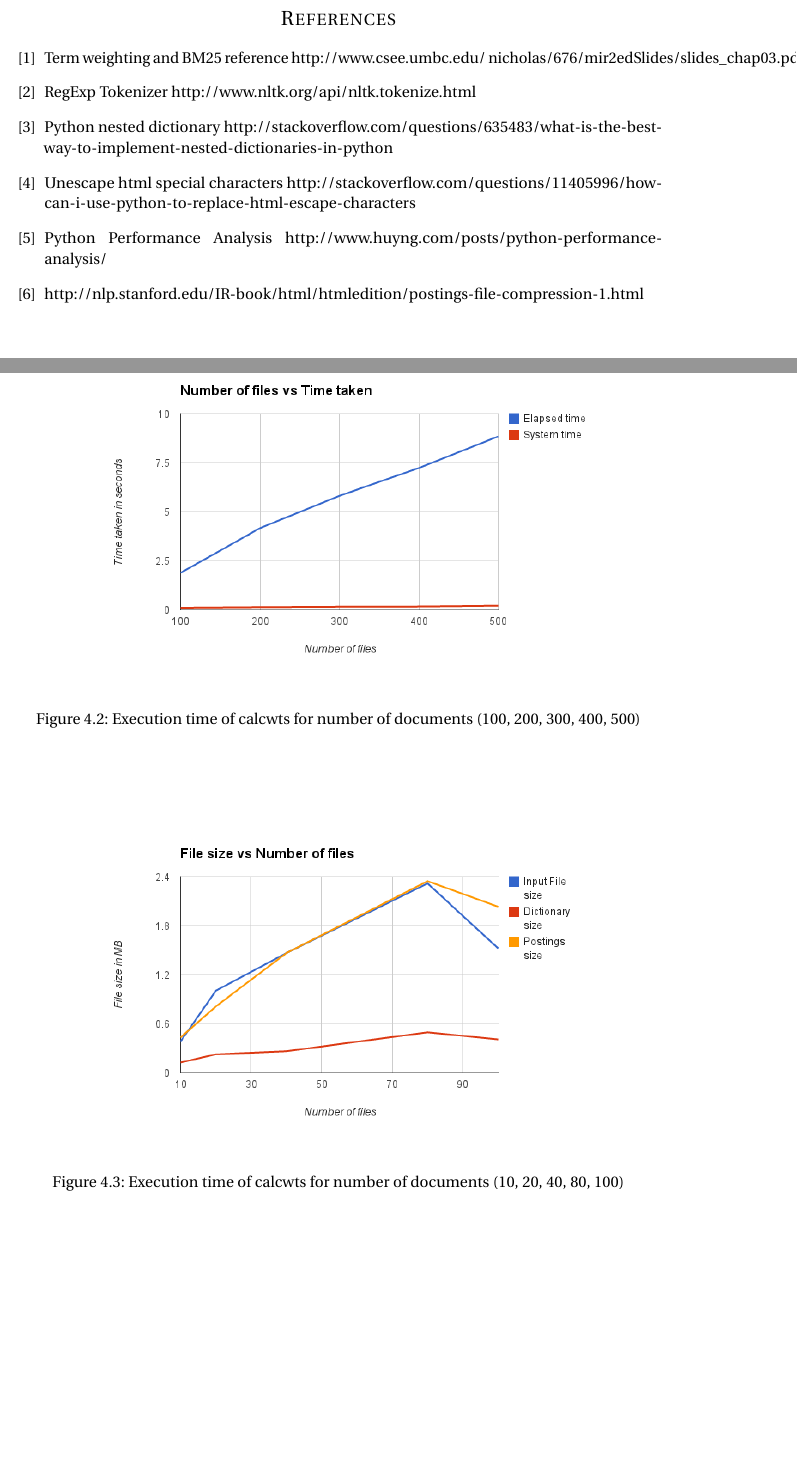
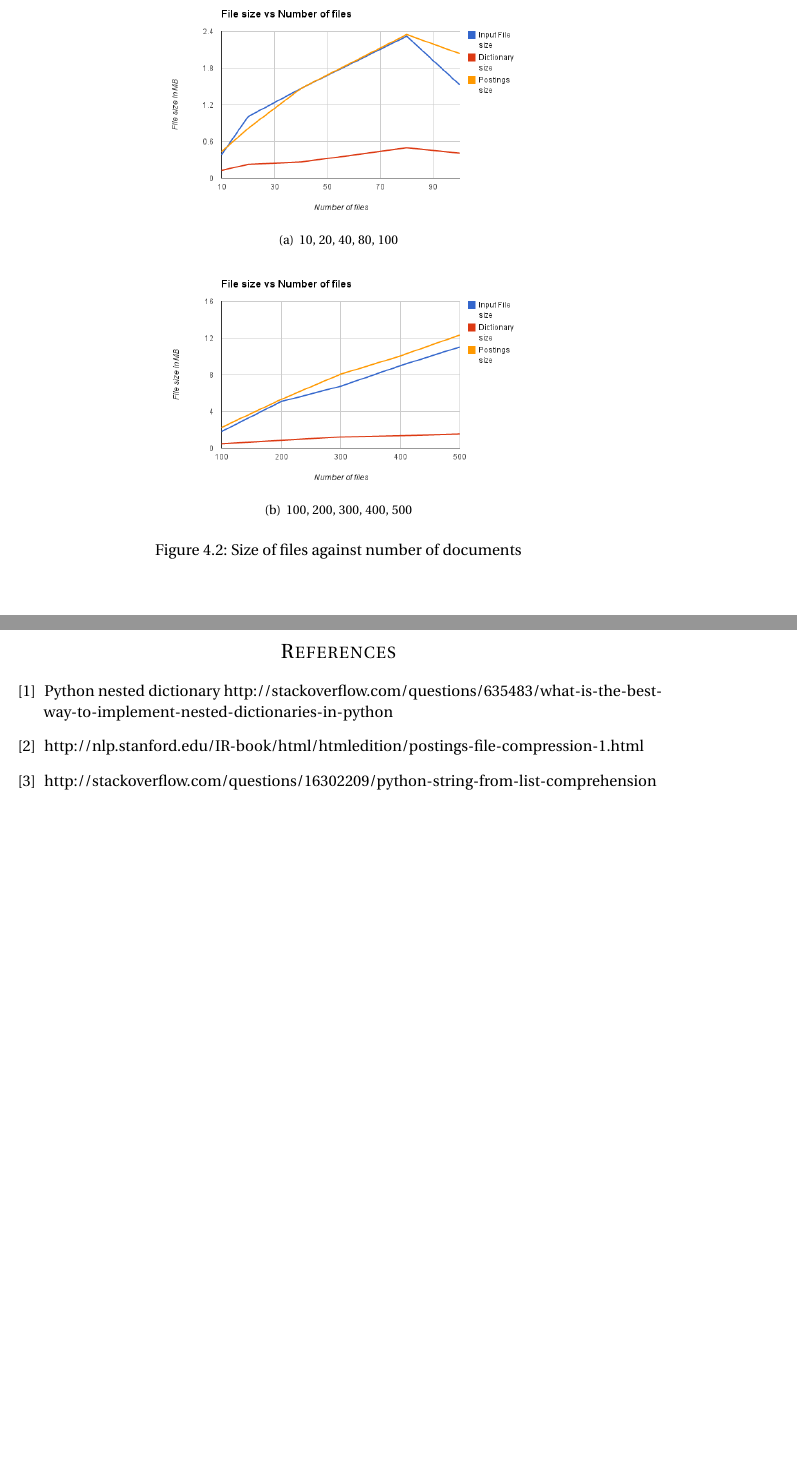
Before and after one commit to primalpop/ir-phases, a LaTeX document (3rdReport/Phase3Report.tex): two parts of pages 3 and 4 of 5 before the commit and two parts of pages 4 and 5 of 5 after it, joined at a grey line, cut at the place of the change, the shorter picture padded with empty space. Compiled offline with pdfLaTeX.

Commit message:
final version of code and report

```diff
--- a/3rdReport/Phase3Report.tex
+++ b/3rdReport/Phase3Report.tex
@@ -5,7 +5,9 @@
 \usepackage[english]{babel}															% English language/hyphenation
 \usepackage[protrusion=true,expansion=true]{microtype}
 \usepackage{amsmath,amsfonts,amsthm} % Math packages
-\usepackage[pdftex]{graphicx}
+
+\usepackage{graphicx,subfigure}
+%\usepackage[pdftex]{graphicx}
 \usepackage{url}
 \usepackage{soul,color}
 
@@ -88,16 +93,14 @@ I ran index on a varying number of documents and plotted a graph of the indexing
 \end{figure}
 
-\begin{figure}[h] % Inline image example
-  \begin{center}
-    \includegraphics[width=0.8\textwidth]{time_2.png}
-  \end{center}
-  \caption{Execution time of calcwts for number of documents (100, 200, 300, 400, 500)}
+Additionally, I also compared the output file sizes against set of input files for different number of files. I used the python function os.path.getsize which returns the file size in bytes which was converted into MB by dividing by 1024*1024. \\
+
+As you can see from the graphs below, the size of the postings file was comparable to that of the input document collection. The size of dictionary was much smaller in comparison. For compressing the postings file, I could use a smaller representation of the document id such as hash value or the just the filename instead of using the entire path for each file which on the flip side makes it easier to retrieve the document. Additionally I could use techniques like variable encoding (variable byte codes, gamma codes)  \cite{comp} for compressing the postings file.
+
+
+\begin{figure}[h]
+\centering
+\subfigure[10, 20, 40, 80, 100]{ \label{fig:sub1}\includegraphics[width=.6\linewidth]{size_1.png}}
+\subfigure[100, 200, 300, 400, 500]{ \label{fig:sub2}\includegraphics[width=.6\linewidth]{size_2.png}}
+\caption{Size of files against number of documents}
 \end{figure}
 
-Additionally, I also compared the output file sizes against set of input files for different number of files. As you can see from the graphs below, the size of the postings file was comparable to that of the input document collection. The size of dictionary was much smaller in comparison. For compressing the postings file, I could use a smaller representation of the document id such as hash value or the just the filename instead of using the entire path for each file which on the flip side makes it easier to retrieve the document. Additionally I could use techniques like variable encoding (variable byte codes, gamma codes)  \cite{comp} for compressing the postings file.
-
-\begin{figure}[h] % Inline image example
-  \begin{center}
-    \includegraphics[width=0.8\textwidth]{size_1.png}
-  \end{center}
-  \caption{Execution time of calcwts for number of documents (10, 20, 40, 80, 100)}
@@ -111,18 +107,13 @@ Additionally, I also compared the output file sizes against set of input files f
-\end{figure}
+\clearpage
 
 \begin{thebibliography}{1}
 
-\bibitem{notes} Term weighting and BM25 reference http://www.csee.umbc.edu/~nicholas/676/mir2edSlides/slides\_chap03.pdf
-
-\bibitem{regexp} RegExp Tokenizer http://www.nltk.org/api/nltk.tokenize.html
-
- \bibitem{impj}Python nested dictionary http://stackoverflow.com/questions/635483/what-is-the-best-way-to-implement-nested-dictionaries-in-python
-
-\bibitem{norman} Unescape html special characters http://stackoverflow.com/questions/11405996/how-can-i-use-python-to-replace-html-escape-characters
-
-\bibitem{fo} Python Performance Analysis http://www.huyng.com/posts/python-performance-analysis/
+\bibitem{impj}Python nested dictionary http://stackoverflow.com/questions/635483/what-is-the-best-way-to-implement-nested-dictionaries-in-python
 
 \bibitem{comp} http://nlp.stanford.edu/IR-book/html/htmledition/postings-file-compression-1.html
+
+\bibitem{tuple} http://stackoverflow.com/questions/16302209/python-string-from-list-comprehension
+
 
   \end{thebibliography}
 
```
Also changed, not shown: 3rdReport/Phase3Report.tex (28 more changed lines), 1 other file.
